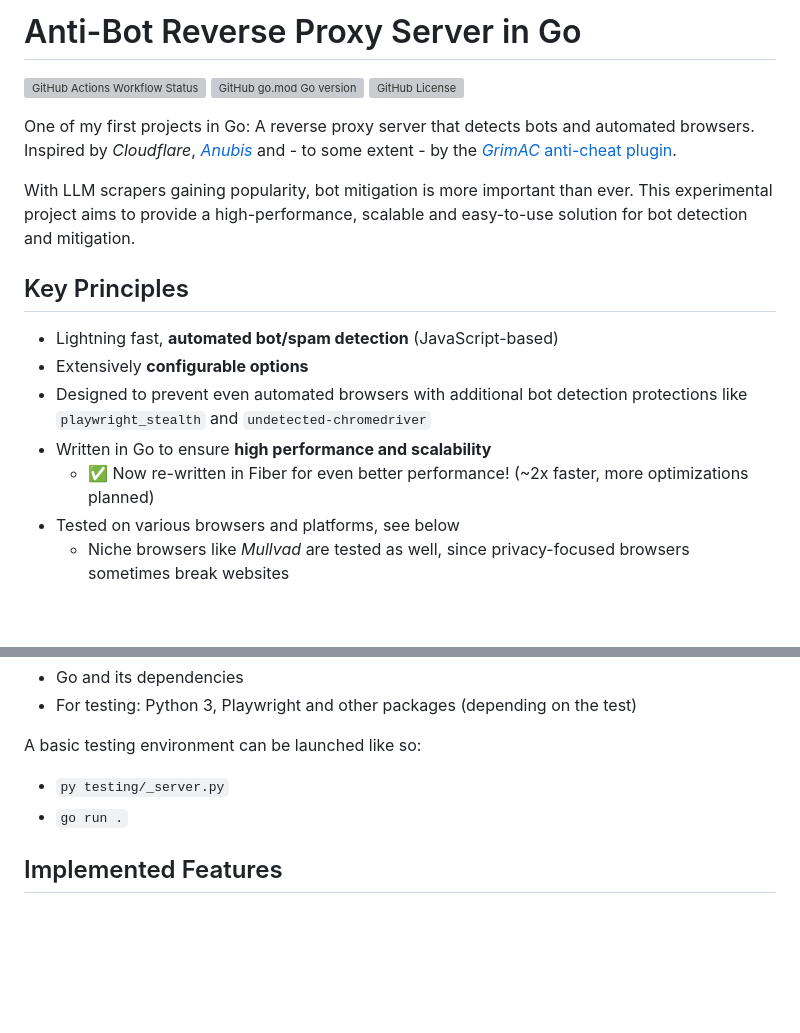
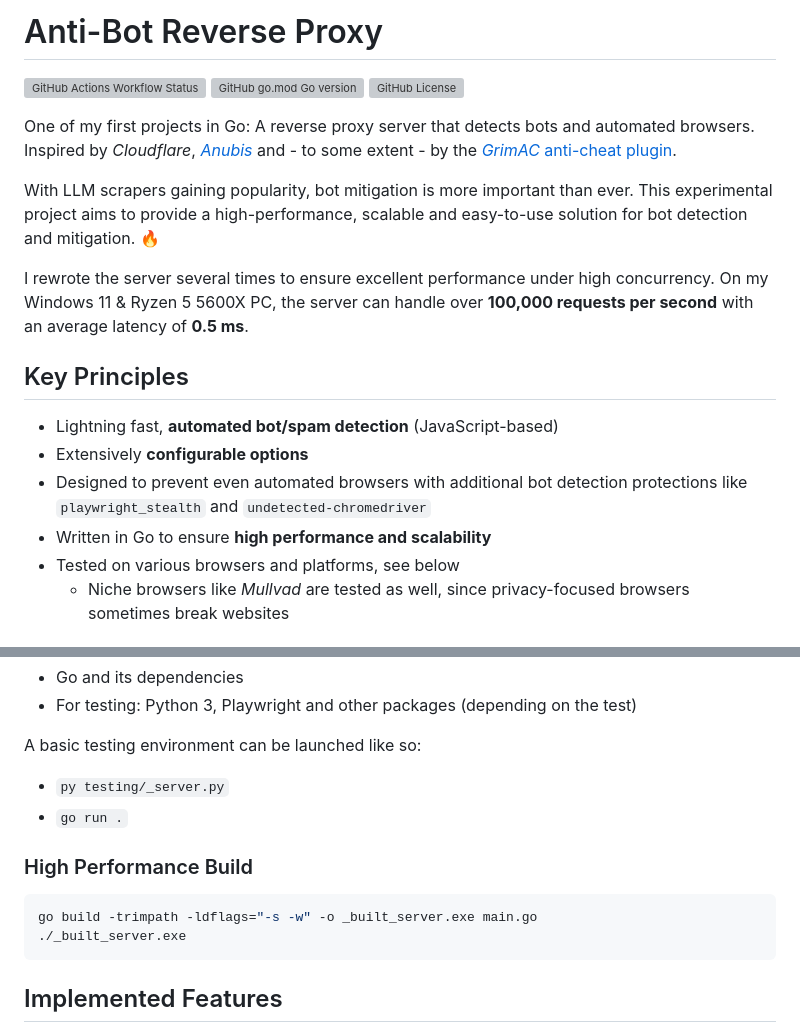
Before and after one commit to fxoz/bot-mitigation-go, a Markdown page: README.md, 2 parts joined by grey strips. Drawn GitHub-style; blank space fills up the shorter version; grey boxes are pictures that could not be loaded.

````diff
--- a/README.md
+++ b/README.md
@@ -1,4 +1,4 @@
-# Anti-Bot Reverse Proxy Server in Go
+# Anti-Bot Reverse Proxy
 
 ![GitHub Actions Workflow Status](https://img.shields.io/github/actions/workflow/status/fxoz/bot-mitigation-go/codeql.yml)
 ![GitHub go.mod Go version](https://img.shields.io/github/go-mod/go-version/fxoz/bot-mitigation-go)
@@ -6,7 +6,9 @@
 
 One of my first projects in Go: A reverse proxy server that detects bots and automated browsers. Inspired by *Cloudflare*, [*Anubis*](https://github.com/TecharoHQ/anubis) and - to some extent - by the [*GrimAC* anti-cheat plugin](https://github.com/GrimAnticheat/Grim).
 
-With LLM scrapers gaining popularity, bot mitigation is more important than ever. This experimental project aims to provide a high-performance, scalable and easy-to-use solution for bot detection and mitigation.
+With LLM scrapers gaining popularity, bot mitigation is more important than ever. This experimental project aims to provide a high-performance, scalable and easy-to-use solution for bot detection and mitigation. 🔥
+
+I rewrote the server several times to ensure excellent performance under high concurrency. On my Windows 11 & Ryzen 5 5600X PC, the server can handle over **100,000 requests per second** with an average latency of **0.5 ms**.
 
 ## Key Principles
 
@@ -14,7 +16,6 @@ With LLM scrapers gaining popularity, bot mitigation is more important than ever
 - Extensively **configurable options**
 - Designed to prevent even automated browsers with additional bot detection protections like `playwright_stealth` and `undetected-chromedriver`
 - Written in Go to ensure **high performance and scalability**
-  - ✅ Now re-written in Fiber for even better performance! (~2x faster, more optimizations planned)
 - Tested on various browsers and platforms, see below
   - Niche browsers like *Mullvad* are tested as well, since privacy-focused browsers sometimes break websites
 
@@ -31,6 +32,13 @@ A basic testing environment can be launched like so:
 
 - `py testing/_server.py`
 - `go run .`
+
+### High Performance Build
+
+```bash
+go build -trimpath -ldflags="-s -w" -o _built_server.exe main.go
+./_built_server.exe
+```
 
 ## Implemented Features
 
````
Also changed, not shown: other parts of README.md (+32 -8 lines), readme_assets/perf-db-rewrite.png (added), 7 other files.
